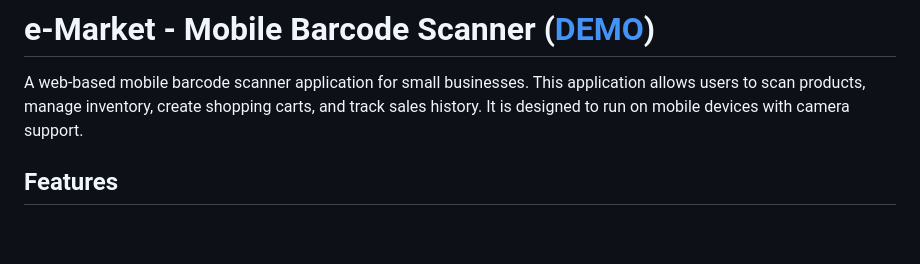
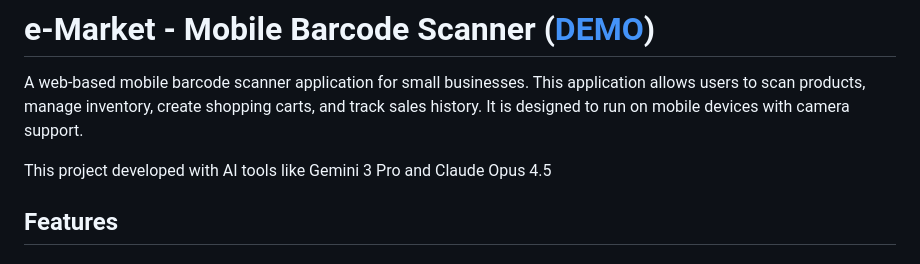
Before and after one commit to mertkiyar/e-Market, a Markdown page: README.md, the part around the change. Drawn GitHub-style; blank space fills up the shorter version.

Commit message:
docs: Update README to include AI tools used
Added information about AI tools used in the project.

```diff
--- a/README.md
+++ b/README.md
@@ -1,6 +1,8 @@
 # e-Market - Mobile Barcode Scanner    ([DEMO](https://market.mrtkyr.com))
 
 A web-based mobile barcode scanner application for small businesses. This application allows users to scan products, manage inventory, create shopping carts, and track sales history. It is designed to run on mobile devices with camera support.
+
+This project developed with AI tools like Gemini 3 Pro and Claude Opus 4.5
 
 ## Features
 
```
